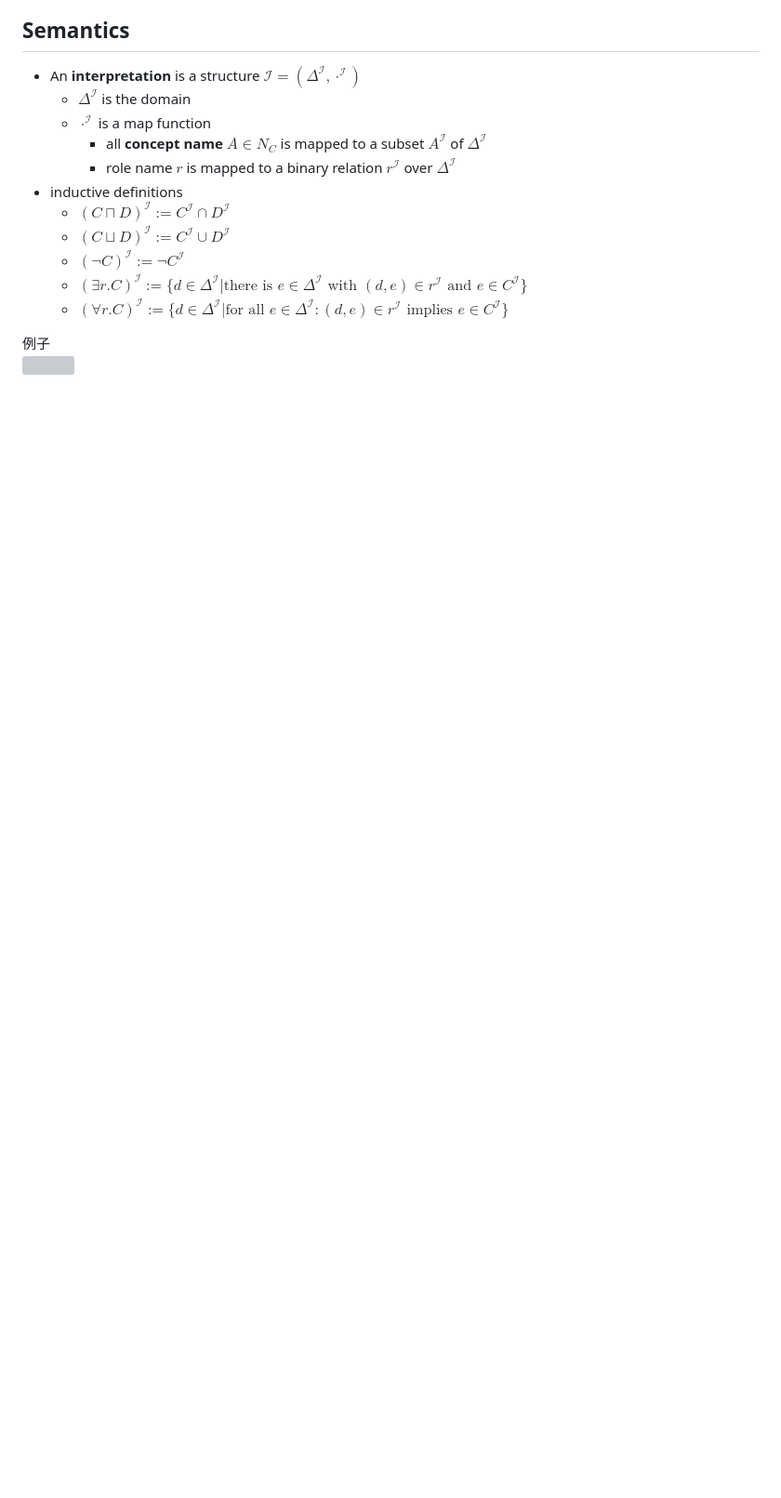
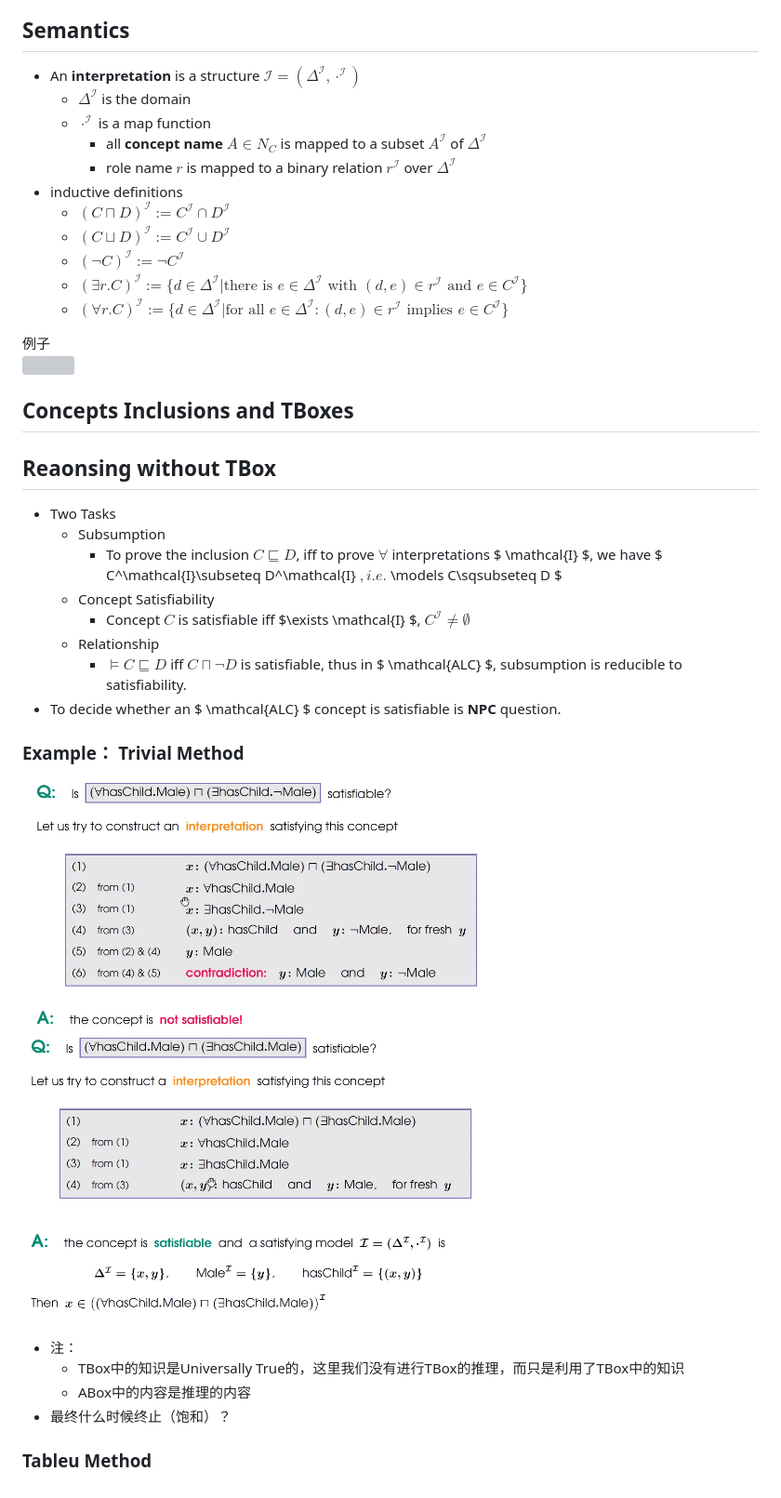
Before and after one commit to typoverflow/note, a Markdown page: KR_P/3-Description_Logic.md, the part around the change. Shown: that part at 93% size. Rendered like a GitHub page; pictures changed too: KR_P/img/2020-04-07-14-33-41.png (added), KR_P/img/2020-04-07-14-36-33.png (added); blank space fills up the shorter version; grey boxes are pictures that could not be loaded.

```diff
--- a/KR_P/3-Description_Logic.md
+++ b/KR_P/3-Description_Logic.md
@@ -92,3 +92,25 @@ Attributive language with complement
 
 例子
 ![](img/2020-03-03-15-46-15.png)
+
+## Concepts Inclusions and TBoxes
+
+## Reaonsing without TBox
++ Two Tasks
+  + Subsumption
+    + To prove the inclusion $C\sqsubseteq D$, iff to prove $\forall$ interpretations $ \mathcal{I} $, we have $ C^\mathcal{I}\subseteq D^\mathcal{I} $, i.e.$ \models C\sqsubseteq D $
+  + Concept Satisfiability
+    + Concept $C$ is satisfiable iff $\exists \mathcal{I} $, $C^\mathcal{I}\not =\emptyset$
+  + Relationship
+    + $\models C\sqsubseteq D$ iff $C\sqcap \neg D$ is satisfiable, thus in $ \mathcal{ALC} $, subsumption is reducible to satisfiability.
++ To decide whether an $ \mathcal{ALC} $ concept is satisfiable is **NPC** question.
+
+### Example： Trivial Method
+![](img/2020-04-07-14-33-41.png)
+![](img/2020-04-07-14-36-33.png)
++ 注：
+  + TBox中的知识是Universally True的，这里我们没有进行TBox的推理，而只是利用了TBox中的知识
+  + ABox中的内容是推理的内容
++ 最终什么时候终止（饱和）？
+
+### Tableu Method
```
Also changed, not shown: Intelligent_System/11-规划.md (added, +59 -0 lines), Intelligent_System/6-效用理论.md (+1 -1 lines), Intelligent_System/8-信息价值.md (+2 -1 lines), os/8-抽象：虚存抽象与地址空间.md (added, +23 -0 lines), os/C4-操作系统中的进程.md (added, +1 -0 lines), Intelligent_System/img/2020-04-08-23-15-42.png (added), os/img/2020-04-05-21-11-46.png (added).
